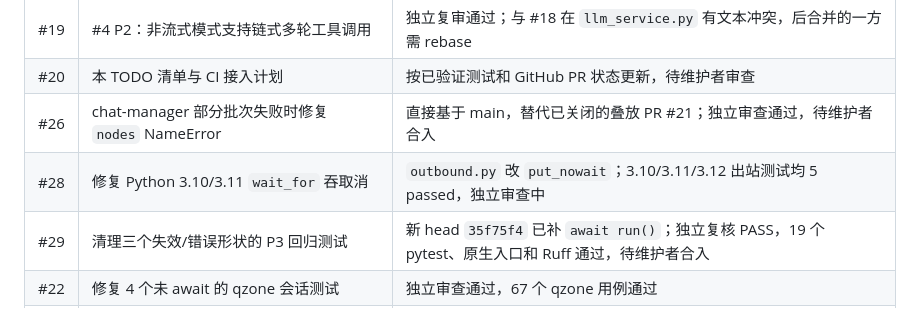
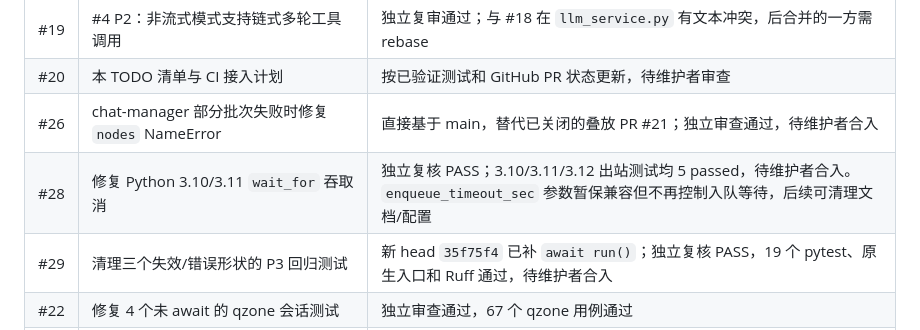
Before and after one commit to CarefreeSongs712/mohobot, a Markdown page: TODO.md, the part around the change. GitHub-like rendering.

Commit message:
docs: 标记出站取消修复 PR28 复核通过

```diff
--- a/TODO.md
+++ b/TODO.md
@@ -22,7 +22,7 @@
 | #19 | #4 P2：非流式模式支持链式多轮工具调用 | 独立复审通过；与 #18 在 `llm_service.py` 有文本冲突，后合并的一方需 rebase |
 | #20 | 本 TODO 清单与 CI 接入计划 | 按已验证测试和 GitHub PR 状态更新，待维护者审查 |
 | #26 | chat-manager 部分批次失败时修复 `nodes` NameError | 直接基于 main，替代已关闭的叠放 PR #21；独立审查通过，待维护者合入 |
-| #28 | 修复 Python 3.10/3.11 `wait_for` 吞取消 | `outbound.py` 改 `put_nowait`；3.10/3.11/3.12 出站测试均 5 passed，独立审查中 |
+| #28 | 修复 Python 3.10/3.11 `wait_for` 吞取消 | 独立复核 PASS；3.10/3.11/3.12 出站测试均 5 passed，待维护者合入。`enqueue_timeout_sec` 参数暂保兼容但不再控制入队等待，后续可清理文档/配置 |
 | #29 | 清理三个失效/错误形状的 P3 回归测试 | 新 head `35f75f4` 已补 `await run()`；独立复核 PASS，19 个 pytest、原生入口和 Ruff 通过，待维护者合入 |
 | #22 | 修复 4 个未 await 的 qzone 会话测试 | 独立审查通过，67 个 qzone 用例通过 |
 | #23 | 修正 #10 过时的 merged-reply 占位断言 | 独立复审通过；最新补充断言非选中 bot 不发普通回复 |
```
